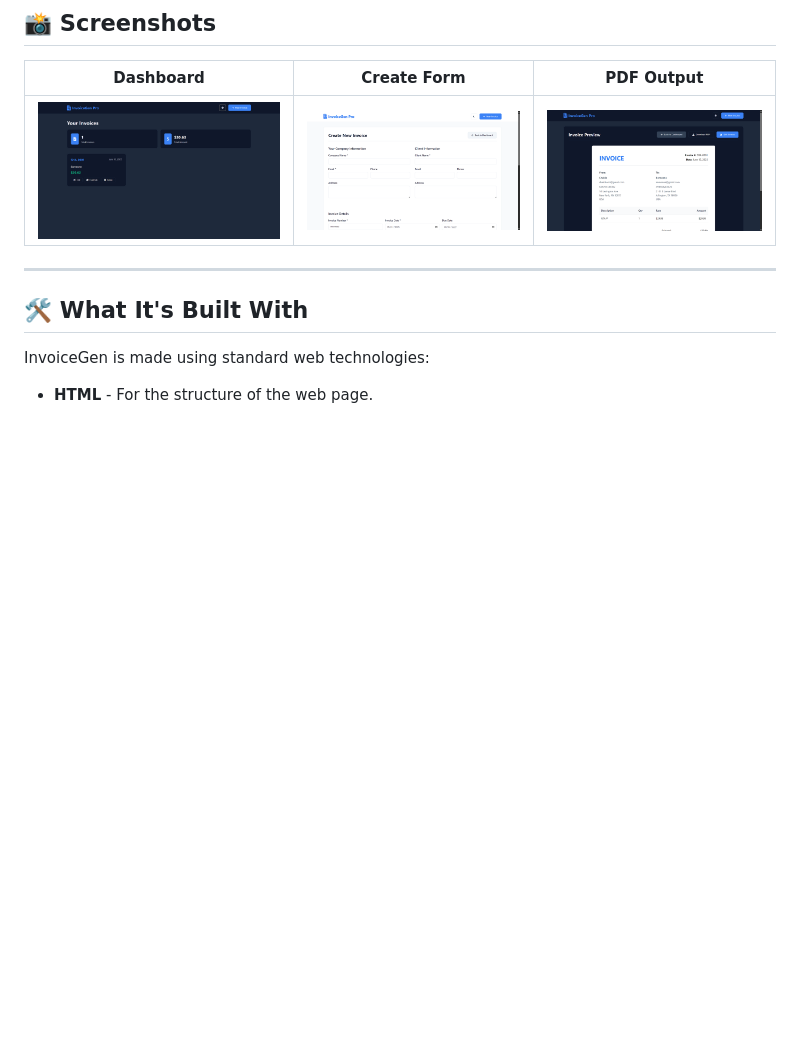
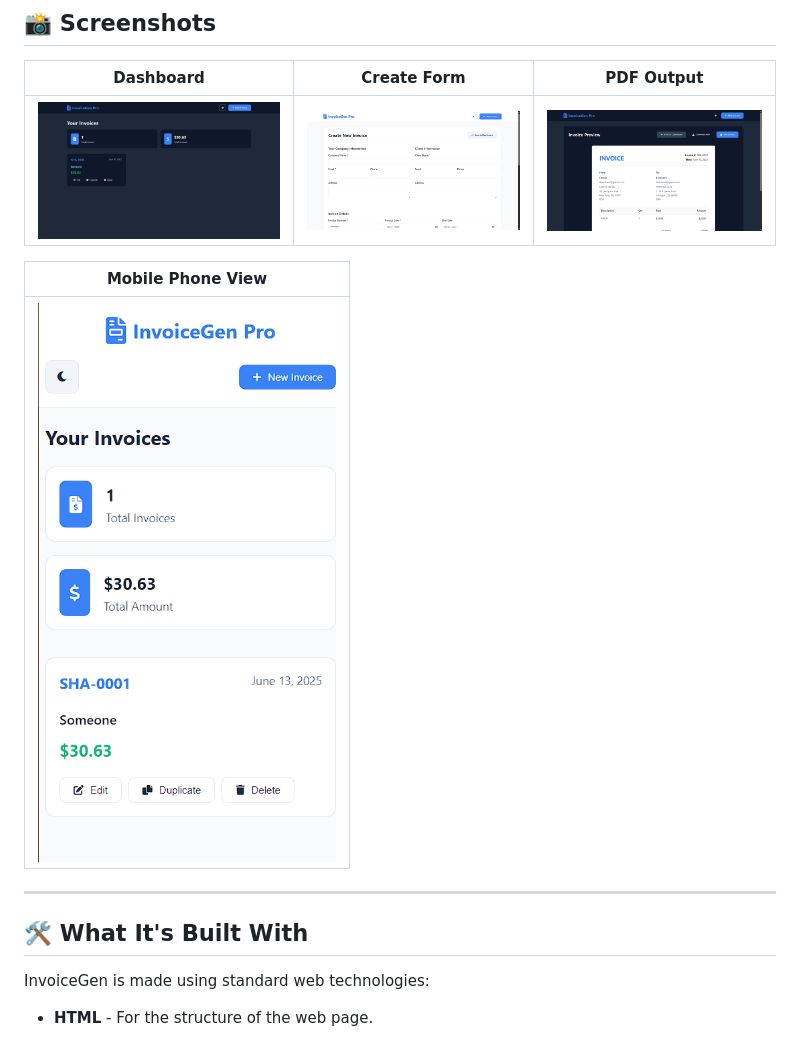
Before and after one commit to ShakibCodes/InvoiceGen, a Markdown page: README.md, the part around the change printed below. GitHub-like rendering; blank space fills up the shorter version.

```diff
--- a/README.md
+++ b/README.md
@@ -75,6 +72,9 @@ Make sure you have these installed:
 | :-------: | :---------: | :--------: |
 | ![Dashboard Screenshot](Images/main-page.png) | ![Creation Form Screenshot](Images/invoice-form.png) | ![PDF Output Screenshot](Images/invoice-output.png) |
 
+| Mobile Phone View |
+| :---------------: |
+| ![Dashboard Screenshot](Images/main-page-phone.png) |
 ---
 
 ## 🛠 What It's Built With
```
Also changed, not shown: other parts of README.md (+2 -5 lines).
